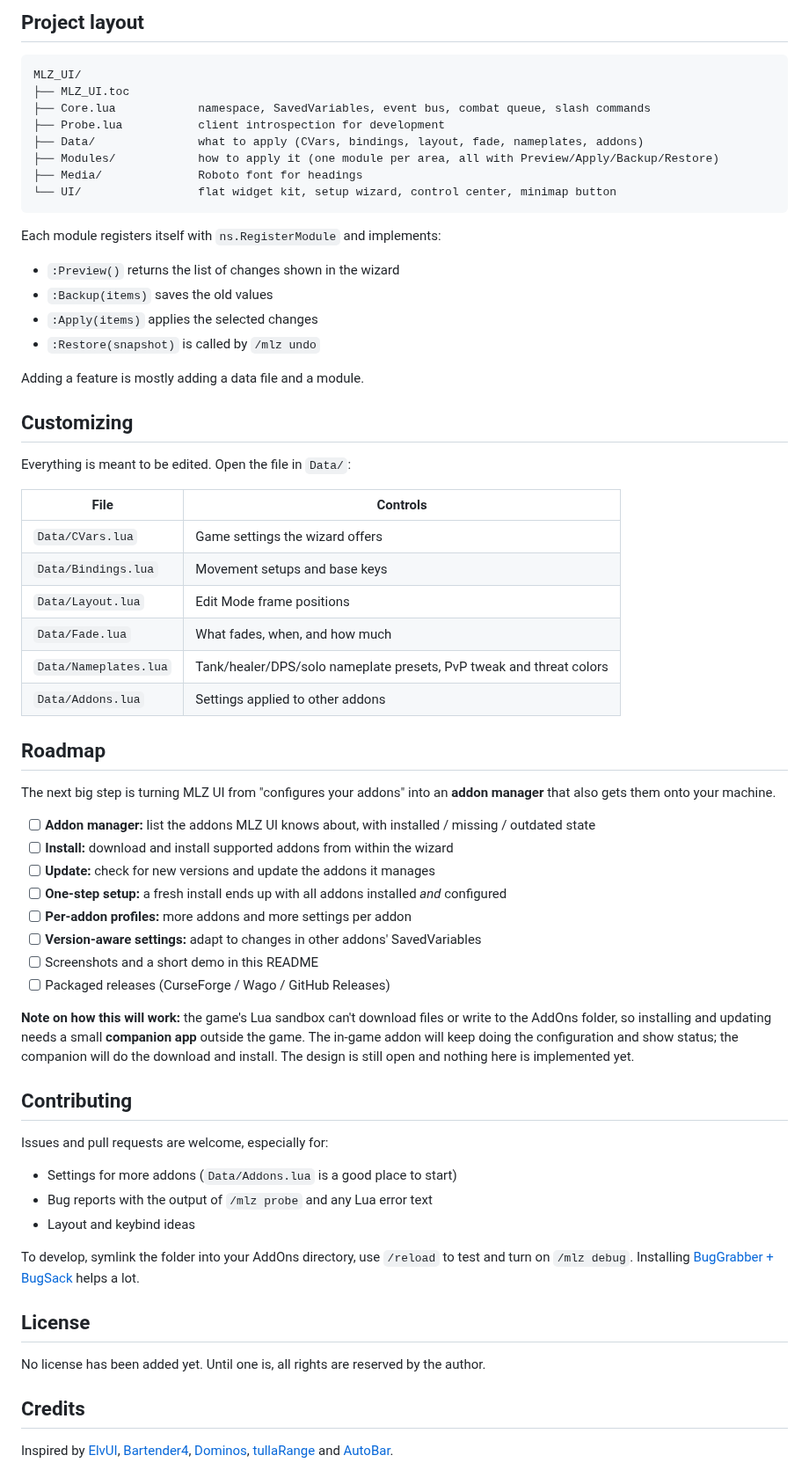
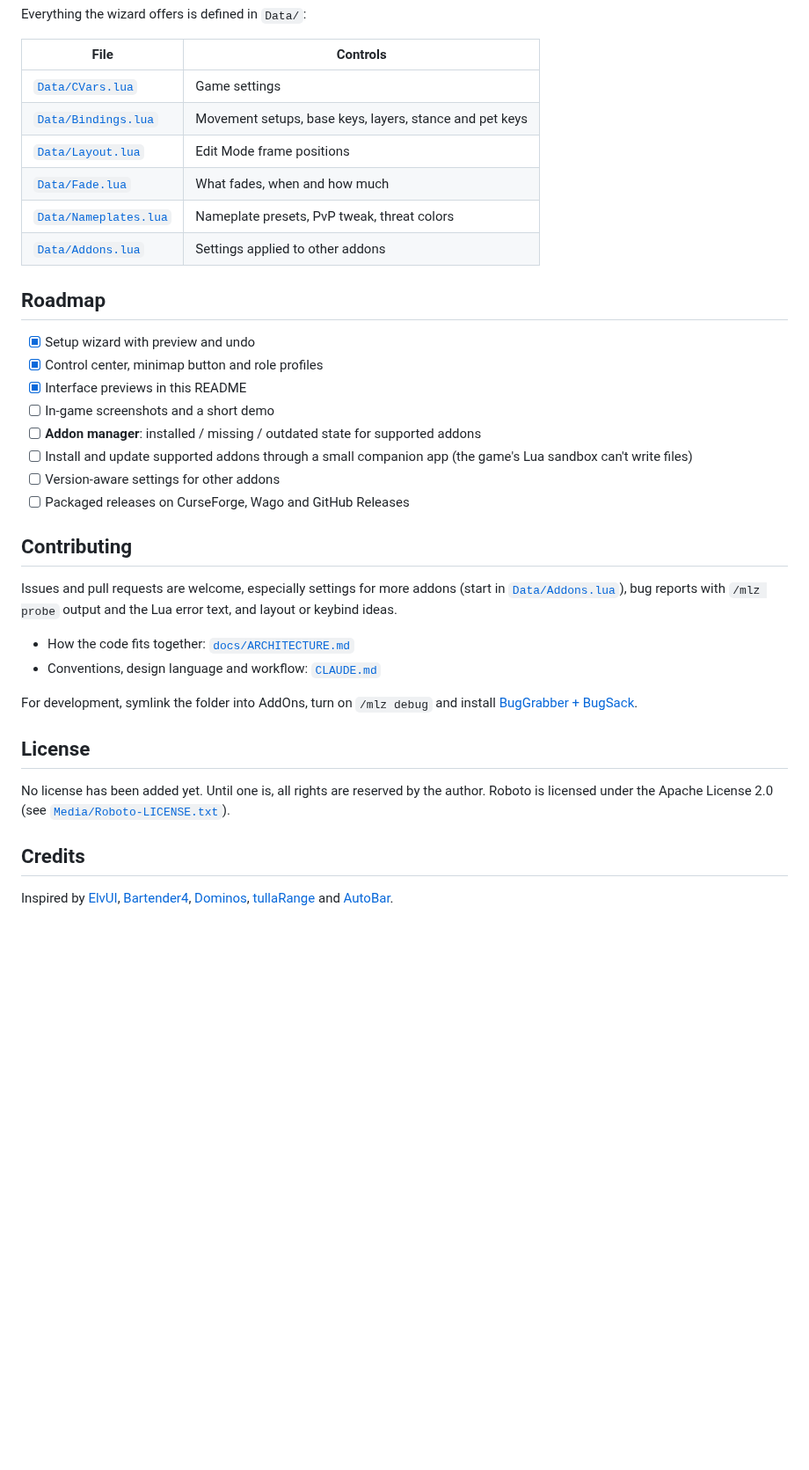
Before and after one commit to martinzachariassen/MLZ_UI, a Markdown page: README.md, the part around one of its changes. Shown at 88% size. GitHub-like rendering; folded sections open; blank space fills up the shorter version.

````diff
--- a/README.md
+++ b/README.md
@@ -134,66 +156,39 @@ In the wizard, rows that are already on start ticked; untick one to turn it off.
-## Project layout
-
-```
-MLZ_UI/
-├── MLZ_UI.toc
-├── Core.lua            namespace, SavedVariables, event bus, combat queue, slash commands
-├── Probe.lua           client introspection for development
-├── Data/               what to apply (CVars, bindings, layout, fade, nameplates, addons)
-├── Modules/            how to apply it (one module per area, all with Preview/Apply/Backup/Restore)
-├── Media/              Roboto font for headings
-└── UI/                 flat widget kit, setup wizard, control center, minimap button
-```
-
-Each module registers itself with `ns.RegisterModule` and implements:
-
-- `:Preview()` returns the list of changes shown in the wizard
-- `:Backup(items)` saves the old values
-- `:Apply(items)` applies the selected changes
-- `:Restore(snapshot)` is called by `/mlz undo`
-
-Adding a feature is mostly adding a data file and a module.
-
-## Customizing
-
-Everything is meant to be edited. Open the file in `Data/`:
+Everything the wizard offers is defined in `Data/`:
 
 | File | Controls |
 |---|---|
-| `Data/CVars.lua` | Game settings the wizard offers |
-| `Data/Bindings.lua` | Movement setups and base keys |
-| `Data/Layout.lua` | Edit Mode frame positions |
-| `Data/Fade.lua` | What fades, when, and how much |
-| `Data/Nameplates.lua` | Tank/healer/DPS/solo nameplate presets, PvP tweak and threat colors |
-| `Data/Addons.lua` | Settings applied to other addons |
+| [`Data/CVars.lua`](Data/CVars.lua) | Game settings |
+| [`Data/Bindings.lua`](Data/Bindings.lua) | Movement setups, base keys, layers, stance and pet keys |
+| [`Data/Layout.lua`](Data/Layout.lua) | Edit Mode frame positions |
+| [`Data/Fade.lua`](Data/Fade.lua) | What fades, when and how much |
+| [`Data/Nameplates.lua`](Data/Nameplates.lua) | Nameplate presets, PvP tweak, threat colors |
+| [`Data/Addons.lua`](Data/Addons.lua) | Settings applied to other addons |
+
+</details>
 
 ## Roadmap
 
-The next big step is turning MLZ UI from "configures your addons" into an **addon manager** that also gets them onto your machine.
-
-- [ ] **Addon manager:** list the addons MLZ UI knows about, with installed / missing / outdated state
-- [ ] **Install:** download and install supported addons from within the wizard
-- [ ] **Update:** check for new versions and update the addons it manages
-- [ ] **One-step setup:** a fresh install ends up with all addons installed *and* configured
-- [ ] **Per-addon profiles:** more addons and more settings per addon
-- [ ] **Version-aware settings:** adapt to changes in other addons' SavedVariables
-- [ ] Screenshots and a short demo in this README
-- [ ] Packaged releases (CurseForge / Wago / GitHub Releases)
-
-**Note on how this will work:** the game's Lua sandbox can't download files or write to the AddOns folder, so installing and updating needs a small **companion app** outside the game. The in-game addon will keep doing the configuration and show status; the companion will do the download and install. The design is still open and nothing here is implemented yet.
+- [x] Setup wizard with preview and undo
+- [x] Control center, minimap button and role profiles
+- [x] Interface previews in this README
+- [ ] In-game screenshots and a short demo
+- [ ] **Addon manager**: installed / missing / outdated state for supported addons
+- [ ] Install and update supported addons through a small companion app (the game's Lua sandbox can't write files)
+- [ ] Version-aware settings for other addons
+- [ ] Packaged releases on CurseForge, Wago and GitHub Releases
 
 ## Contributing
 
-Issues and pull requests are welcome, especially for:
+Issues and pull requests are welcome, especially settings for more addons (start in [`Data/Addons.lua`](Data/Addons.lua)), bug reports with `/mlz probe` output and the Lua error text, and layout or keybind ideas.
 
-- Settings for more addons (`Data/Addons.lua` is a good place to start)
-- Bug reports with the output of `/mlz probe` and any Lua error text
-- Layout and keybind ideas
+- How the code fits together: [`docs/ARCHITECTURE.md`](docs/ARCHITECTURE.md)
+- Conventions, design language and workflow: [`CLAUDE.md`](CLAUDE.md)
 
-To develop, symlink the folder into your AddOns directory, use `/reload` to test and turn on `/mlz debug`. Installing [BugGrabber + BugSack](https://www.curseforge.com/wow/addons/bugsack) helps a lot.
+For development, symlink the folder into AddOns, turn on `/mlz debug` and install [BugGrabber + BugSack](https://www.curseforge.com/wow/addons/bugsack).
 
 ## License
 
-No license has been added yet. Until one is, all rights are reserved by the author.
+No license has been added yet. Until one is, all rights are reserved by the author. Roboto is licensed under the Apache License 2.0 (see [`Media/Roboto-LICENSE.txt`](Media/Roboto-LICENSE.txt)).
 
 ## Credits
 
````
Also changed, not shown: other parts of README.md (+126 -104 lines), CLAUDE.md (added, +109 -0 lines), docs/ARCHITECTURE.md (added, +132 -0 lines), docs/screenshots/control-center.png (added), docs/screenshots/nameplates.png (added), docs/screenshots/wizard.png (added), 9 other files.
